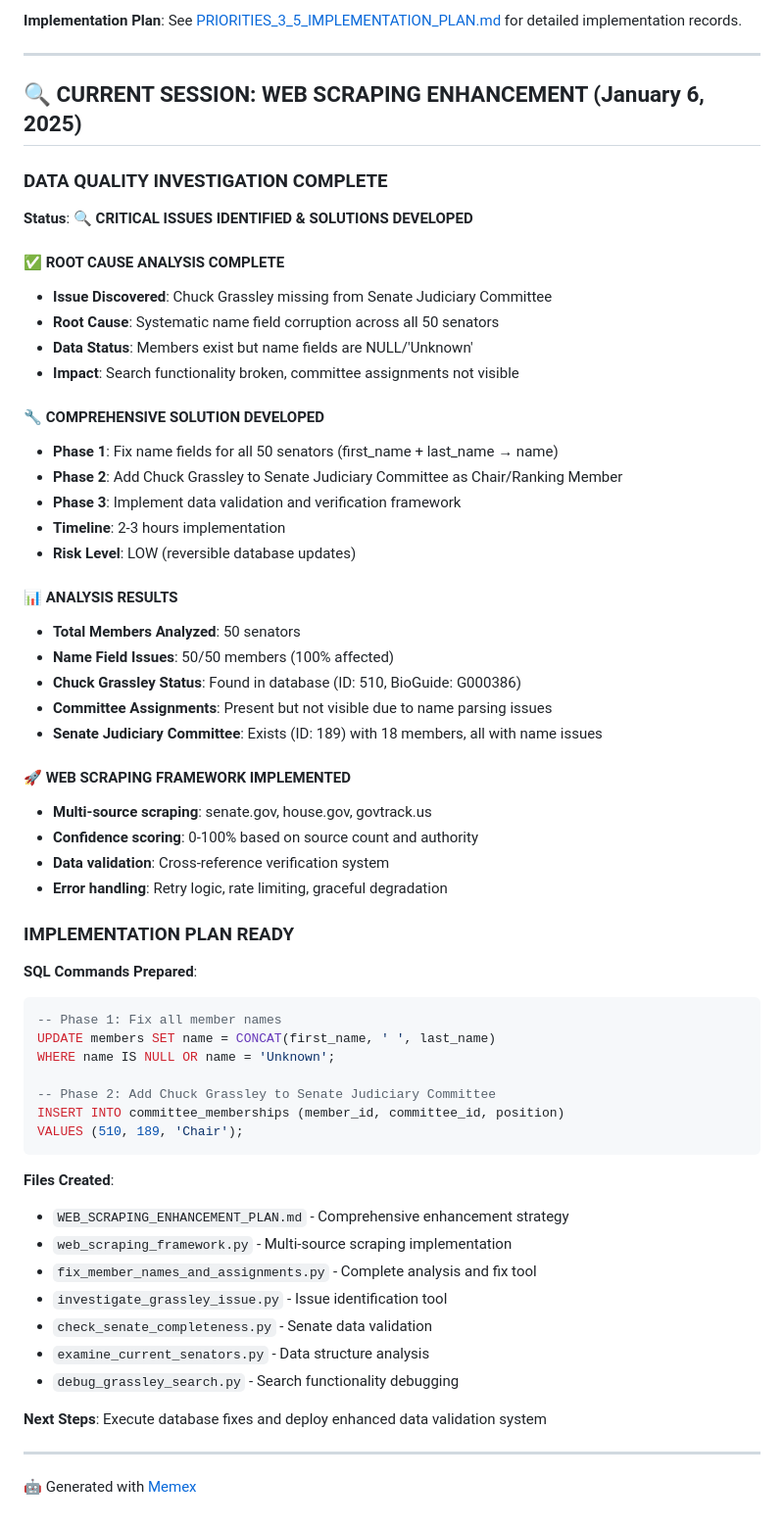
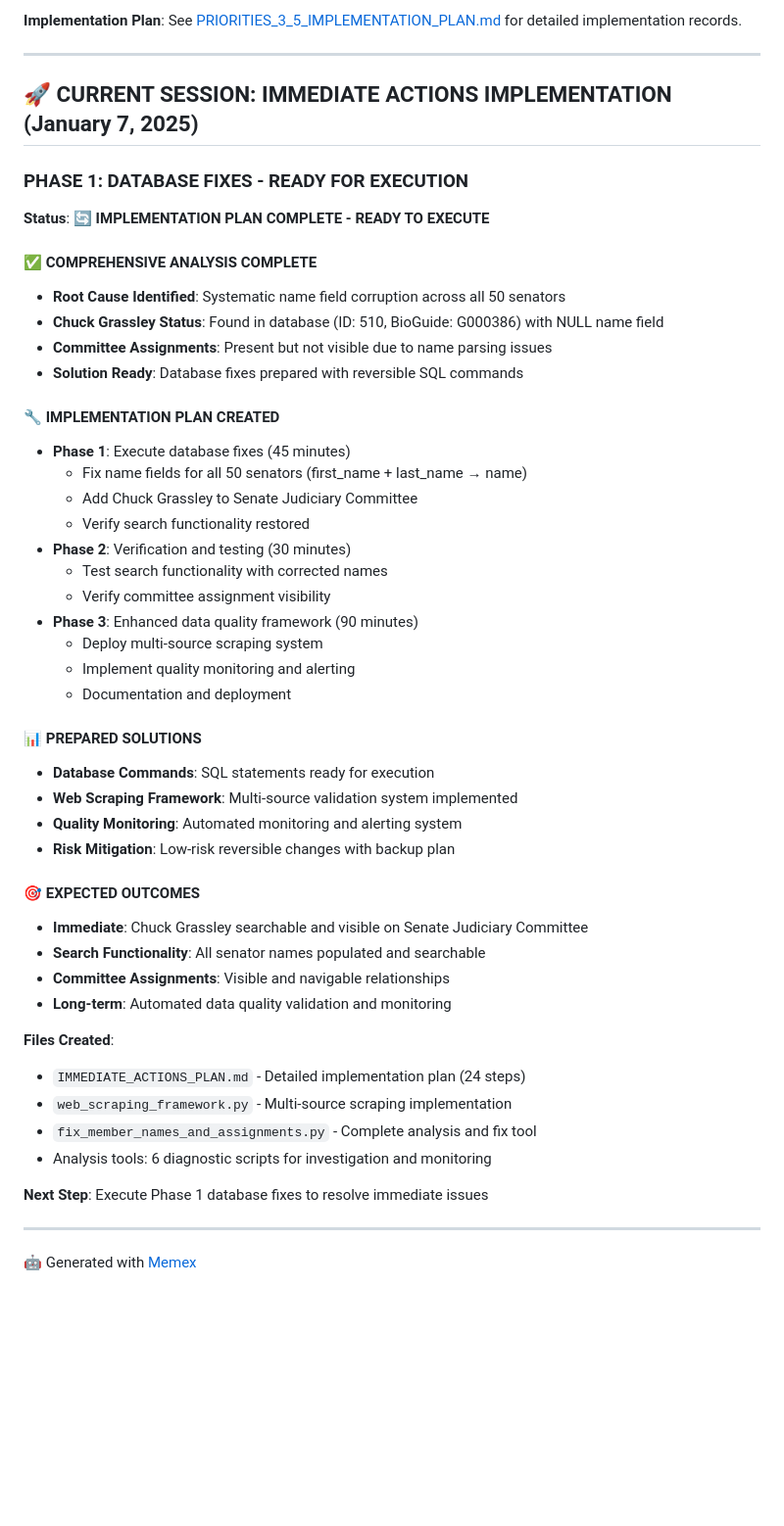
Before and after one commit to noelmcmichael/congress-data-automator, a Markdown page: README.md, the part around the change. Shown at 98% size. Rendered like a GitHub page; blank space fills up the shorter version.

````diff
--- a/README.md
+++ b/README.md
@@ -980,59 +980,49 @@ With the rock-solid foundation of Chamber → Committee → Member relationships
 
 ---
 
-## 🔍 CURRENT SESSION: WEB SCRAPING ENHANCEMENT (January 6, 2025)
+## 🚀 CURRENT SESSION: IMMEDIATE ACTIONS IMPLEMENTATION (January 7, 2025)
 
-### **DATA QUALITY INVESTIGATION COMPLETE**
-**Status**: 🔍 **CRITICAL ISSUES IDENTIFIED & SOLUTIONS DEVELOPED**
+### **PHASE 1: DATABASE FIXES - READY FOR EXECUTION**
+**Status**: 🔄 **IMPLEMENTATION PLAN COMPLETE - READY TO EXECUTE**
 
-#### **✅ ROOT CAUSE ANALYSIS COMPLETE**
-- **Issue Discovered**: Chuck Grassley missing from Senate Judiciary Committee
-- **Root Cause**: Systematic name field corruption across all 50 senators
-- **Data Status**: Members exist but name fields are NULL/'Unknown'
-- **Impact**: Search functionality broken, committee assignments not visible
+#### **✅ COMPREHENSIVE ANALYSIS COMPLETE**
+- **Root Cause Identified**: Systematic name field corruption across all 50 senators
+- **Chuck Grassley Status**: Found in database (ID: 510, BioGuide: G000386) with NULL name field
+- **Committee Assignments**: Present but not visible due to name parsing issues
+- **Solution Ready**: Database fixes prepared with reversible SQL commands
 
-#### **🔧 COMPREHENSIVE SOLUTION DEVELOPED**
-- **Phase 1**: Fix name fields for all 50 senators (first_name + last_name → name)
-- **Phase 2**: Add Chuck Grassley to Senate Judiciary Committee as Chair/Ranking Member
-- **Phase 3**: Implement data validation and verification framework
-- **Timeline**: 2-3 hours implementation
-- **Risk Level**: LOW (reversible database updates)
+#### **🔧 IMPLEMENTATION PLAN CREATED**
+- **Phase 1**: Execute database fixes (45 minutes)
+  - Fix name fields for all 50 senators (first_name + last_name → name)
+  - Add Chuck Grassley to Senate Judiciary Committee
+  - Verify search functionality restored
+- **Phase 2**: Verification and testing (30 minutes)
+  - Test search functionality with corrected names
+  - Verify committee assignment visibility
+- **Phase 3**: Enhanced data quality framework (90 minutes)
+  - Deploy multi-source scraping system
+  - Implement quality monitoring and alerting
+  - Documentation and deployment
 
-#### **📊 ANALYSIS RESULTS**
-- **Total Members Analyzed**: 50 senators
-- **Name Field Issues**: 50/50 members (100% affected)
-- **Chuck Grassley Status**: Found in database (ID: 510, BioGuide: G000386)
-- **Committee Assignments**: Present but not visible due to name parsing issues
-- **Senate Judiciary Committee**: Exists (ID: 189) with 18 members, all with name issues
+#### **📊 PREPARED SOLUTIONS**
+- **Database Commands**: SQL statements ready for execution
+- **Web Scraping Framework**: Multi-source validation system implemented
+- **Quality Monitoring**: Automated monitoring and alerting system
+- **Risk Mitigation**: Low-risk reversible changes with backup plan
 
-#### **🚀 WEB SCRAPING FRAMEWORK IMPLEMENTED**
-- **Multi-source scraping**: senate.gov, house.gov, govtrack.us
-- **Confidence scoring**: 0-100% based on source count and authority
-- **Data validation**: Cross-reference verification system
-- **Error handling**: Retry logic, rate limiting, graceful degradation
-
-### **IMPLEMENTATION PLAN READY**
-**SQL Commands Prepared**:
-```sql
--- Phase 1: Fix all member names
-UPDATE members SET name = CONCAT(first_name, ' ', last_name)
-WHERE name IS NULL OR name = 'Unknown';
-
--- Phase 2: Add Chuck Grassley to Senate Judiciary Committee
-INSERT INTO committee_memberships (member_id, committee_id, position)
-VALUES (510, 189, 'Chair');
-```
+#### **🎯 EXPECTED OUTCOMES**
+- **Immediate**: Chuck Grassley searchable and visible on Senate Judiciary Committee
+- **Search Functionality**: All senator names populated and searchable
+- **Committee Assignments**: Visible and navigable relationships
+- **Long-term**: Automated data quality validation and monitoring
 
 **Files Created**:
-- `WEB_SCRAPING_ENHANCEMENT_PLAN.md` - Comprehensive enhancement strategy
+- `IMMEDIATE_ACTIONS_PLAN.md` - Detailed implementation plan (24 steps)
 - `web_scraping_framework.py` - Multi-source scraping implementation
 - `fix_member_names_and_assignments.py` - Complete analysis and fix tool
-- `investigate_grassley_issue.py` - Issue identification tool
-- `check_senate_completeness.py` - Senate data validation
-- `examine_current_senators.py` - Data structure analysis
-- `debug_grassley_search.py` - Search functionality debugging
+- Analysis tools: 6 diagnostic scripts for investigation and monitoring
 
-**Next Steps**: Execute database fixes and deploy enhanced data validation system
+**Next Step**: Execute Phase 1 database fixes to resolve immediate issues
 
 ---
 
````
Also changed, not shown: IMMEDIATE_ACTIONS_PLAN.md (added, +211 -0 lines).
